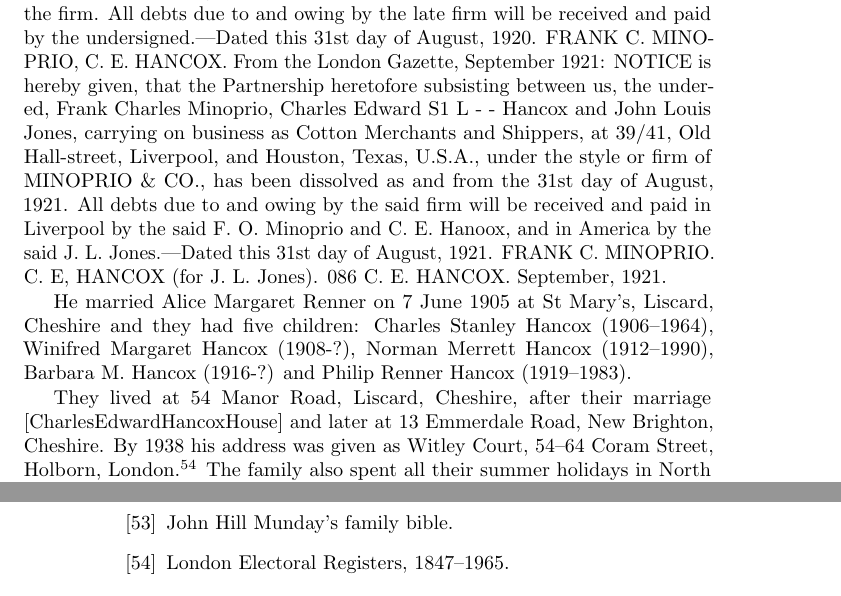
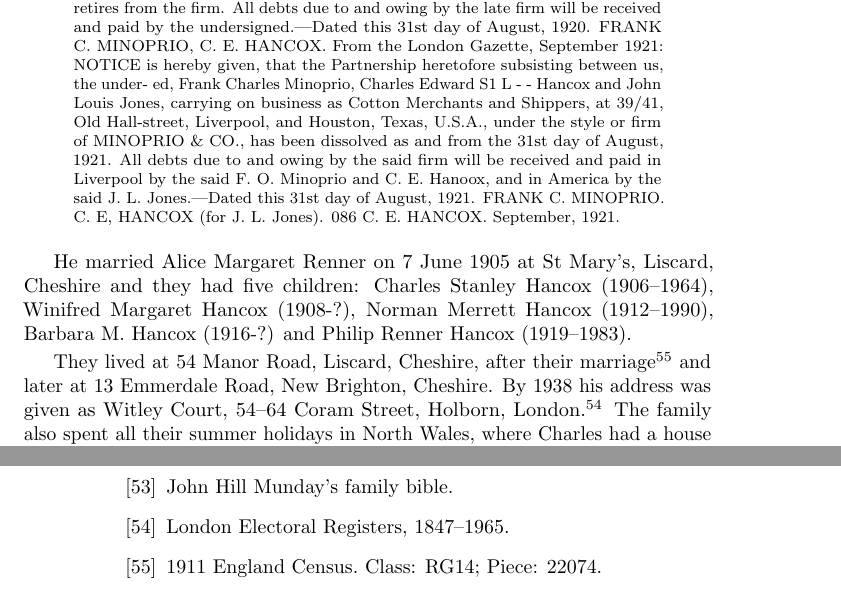
Before and after one commit to samwilson/cfb, a LaTeX book (main.tex, which reads bibliography.tex, biographies/Charles_Edward_Hancox.tex): two parts of pages 19 and 32 of 33, joined at a grey line, cut so that both start at the same text. Compiled offline with pdfLaTeX.

Commit message:
CEH house. Closes #150.

```diff
--- a/bibliography.tex
+++ b/bibliography.tex
@@ -218,4 +218,7 @@
 \bibitem{CharlesEdwardHancoxLondonhouse}
 	London Electoral Registers, 1847--1965.
 
+\bibitem{CharlesEdwardHancoxHouse}
+	1911 England Census. Class: RG14; Piece: 22074.
+
 \end{thebibliography}
--- a/biographies/Charles_Edward_Hancox.tex
+++ b/biographies/Charles_Edward_Hancox.tex
@@ -5,10 +5,14 @@ Charles Edward Hancox was born on 15 February 1872 at 64 Woodville Terrace, Toxt
 
 On 3 April 1881 the family were living at 30 Edge Lane, Liverpool [CharlesEdwardHancoxResidence] and by 1891 he was working as a Merchants Clerk in Toxteth Park, Liverpool, Lancashire[CharlesEdwardHancoxOccupation1]
 By 1901 he was a manager for a Cotton Merchant, still living at home with his mother Maria and younger brothers. He subsequently became a cotton broker with extensive travel to the United States.  On 24 July 1916 he is recorded on the passenger list of the ship "St Paul" arriving in New York with next of kin given as Mrs. A.M. Hancox [CharlesEdwardhancoxTravel]. On 15 March 1937 he is listed on the passenger list arriving in Southampton from Madeira, Portugal on the Vandyck (Lamport and Holt Line), and is still a cotton merchant. From the following it is evident that he had business interests in the USA where he was in partnership in a large importing cotton business in the south[CharlesEdwardHancoxOccupation2] at least until 1920 (as seen in the following notice:
-From the London Gazette, 31 August 1920: NOTICE is hereby given, that the Partnership heretofore subsisting between the under- signed, Frank Charles Minoprio, Charles Edward Hancox and Edward Scannell Butler, carrying on business as Cotton Merchants, at Liverpool and New Orleans, La., U..S.A., under the style or firm of MINOPRIO \& CO., and in Texas, U.S.A., under the style or firm of KENWORTiHY, MINOPRIO \& CO., has this day expired, as far as regards the said Edward Scannell Butler, who retires from the firm. All debts due to and owing by the late firm will be received and paid by the undersigned.—Dated this 31st day of August, 1920. FRANK C. MINOPRIO, C. E. HANCOX. From the London Gazette, September 1921: NOTICE is hereby given, that the Partnership heretofore subsisting between us, the under- ed, Frank Charles Minoprio, Charles Edward S1 L - - Hancox and John Louis Jones, carrying on business as Cotton Merchants and Shippers, at 39/41, Old Hall-street, Liverpool, and Houston, Texas, U.S.A., under the style or firm of MINOPRIO \& CO., has been dissolved as and from the 31st day of August, 1921. All debts due to and owing by the said firm will be received and paid in Liverpool by the said F. O. Minoprio and C. E. Hanoox, and in America by the said J. L. Jones.—Dated this 31st day of August, 1921. FRANK C. MINOPRIO. C. E, HANCOX (for J. L. Jones). 086 C. E. HANCOX. September, 1921.
+From the London Gazette, 31 August 1920:
+
+\begin{quotation}
+NOTICE is hereby given, that the Partnership heretofore subsisting between the under- signed, Frank Charles Minoprio, Charles Edward Hancox and Edward Scannell Butler, carrying on business as Cotton Merchants, at Liverpool and New Orleans, La., U..S.A., under the style or firm of MINOPRIO \& CO., and in Texas, U.S.A., under the style or firm of KENWORTiHY, MINOPRIO \& CO., has this day expired, as far as regards the said Edward Scannell Butler, who retires from the firm. All debts due to and owing by the late firm will be received and paid by the undersigned.—Dated this 31st day of August, 1920. FRANK C. MINOPRIO, C. E. HANCOX. From the London Gazette, September 1921: NOTICE is hereby given, that the Partnership heretofore subsisting between us, the under- ed, Frank Charles Minoprio, Charles Edward S1 L - - Hancox and John Louis Jones, carrying on business as Cotton Merchants and Shippers, at 39/41, Old Hall-street, Liverpool, and Houston, Texas, U.S.A., under the style or firm of MINOPRIO \& CO., has been dissolved as and from the 31st day of August, 1921. All debts due to and owing by the said firm will be received and paid in Liverpool by the said F. O. Minoprio and C. E. Hanoox, and in America by the said J. L. Jones.—Dated this 31st day of August, 1921. FRANK C. MINOPRIO. C. E, HANCOX (for J. L. Jones). 086 C. E. HANCOX. September, 1921.
+\end{quotation}
 
 He married Alice Margaret Renner on 7 June 1905 at St Mary's, Liscard, Cheshire and they had five children:  Charles Stanley Hancox (1906--1964), Winifred Margaret Hancox (1908-?), Norman Merrett Hancox (1912--1990), Barbara M. Hancox (1916-?) and Philip Renner Hancox (1919--1983).
 
-They lived at 54 Manor Road, Liscard, Cheshire, after their marriage [CharlesEdwardHancoxHouse] and later at 13 Emmerdale Road, New Brighton, Cheshire.  By 1938 his address was given as Witley Court, 54--64 Coram Street, Holborn, London.\cite{CharlesEdwardHancoxLondonhouse}  The family also spent all their summer holidays in North Wales, where Charles had a house at Abersoch, on the sea.
+They lived at 54 Manor Road, Liscard, Cheshire, after their marriage\cite{CharlesEdwardHancoxHouse} and later at 13 Emmerdale Road, New Brighton, Cheshire.  By 1938 his address was given as Witley Court, 54--64 Coram Street, Holborn, London.\cite{CharlesEdwardHancoxLondonhouse}  The family also spent all their summer holidays in North Wales, where Charles had a house at Abersoch, on the sea.
 
-He died in the first quarter of 1952 	in the Wirral, Cheshire,
+He died in the first quarter of 1952 in the Wirral, Cheshire,
```
